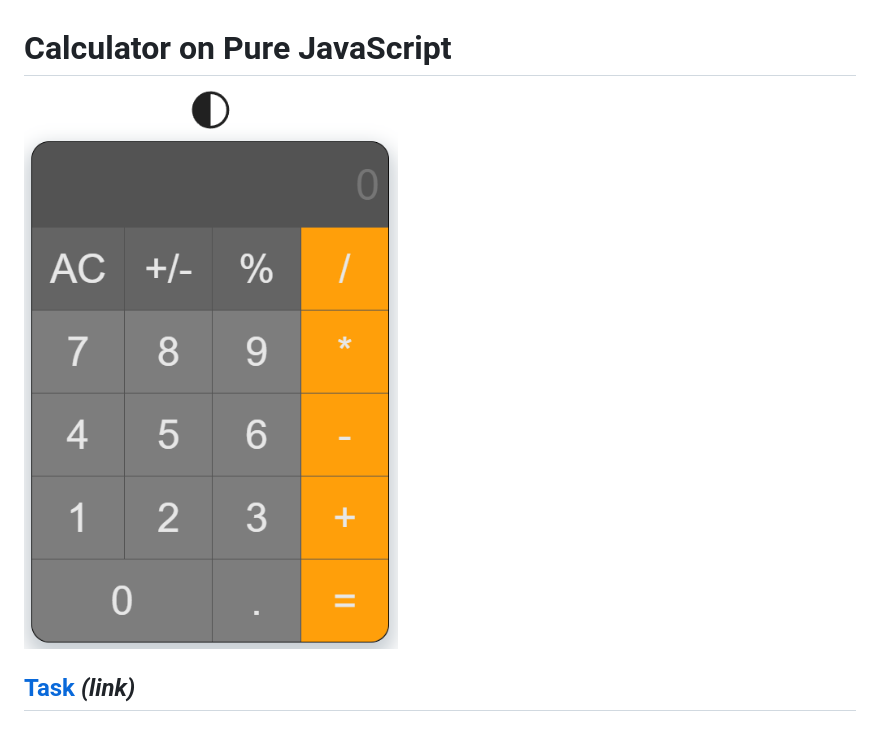
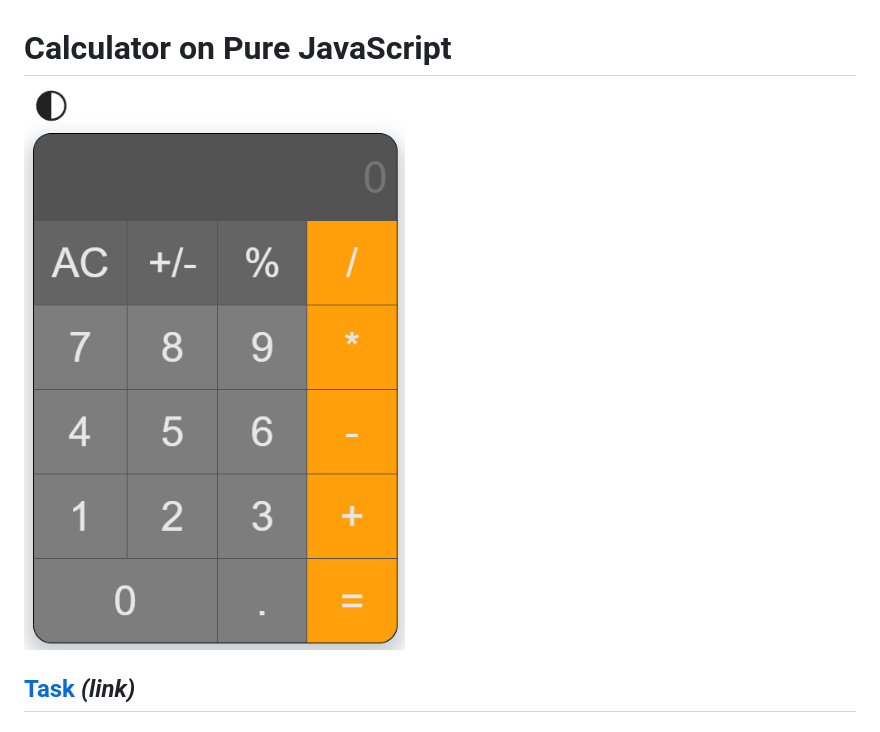
Before and after one commit to maxpaynecoool/innowiseTest, a Markdown page: README.md, the part around the change. GitHub-like rendering; pictures changed too: src/images/image_2024-02-07_14-37-08.png (deleted), src/images/image_2024-02-07_23-47-08.png (added).

```diff
--- a/README.md
+++ b/README.md
@@ -1,6 +1,6 @@
 # Calculator on Pure JavaScript
 
-![Screenshot](./src/images/image_2024-02-07_14-37-08.png)
+![Screenshot](./src/images/image_2024-02-07_23-47-08.png)
 
 ## [Task](https://drive.google.com/file/d/1tt4iL5QUoPzmTDjXHDrm8TvmZ8Qf61P-/view?usp=sharing) ___(link)___
 
```
